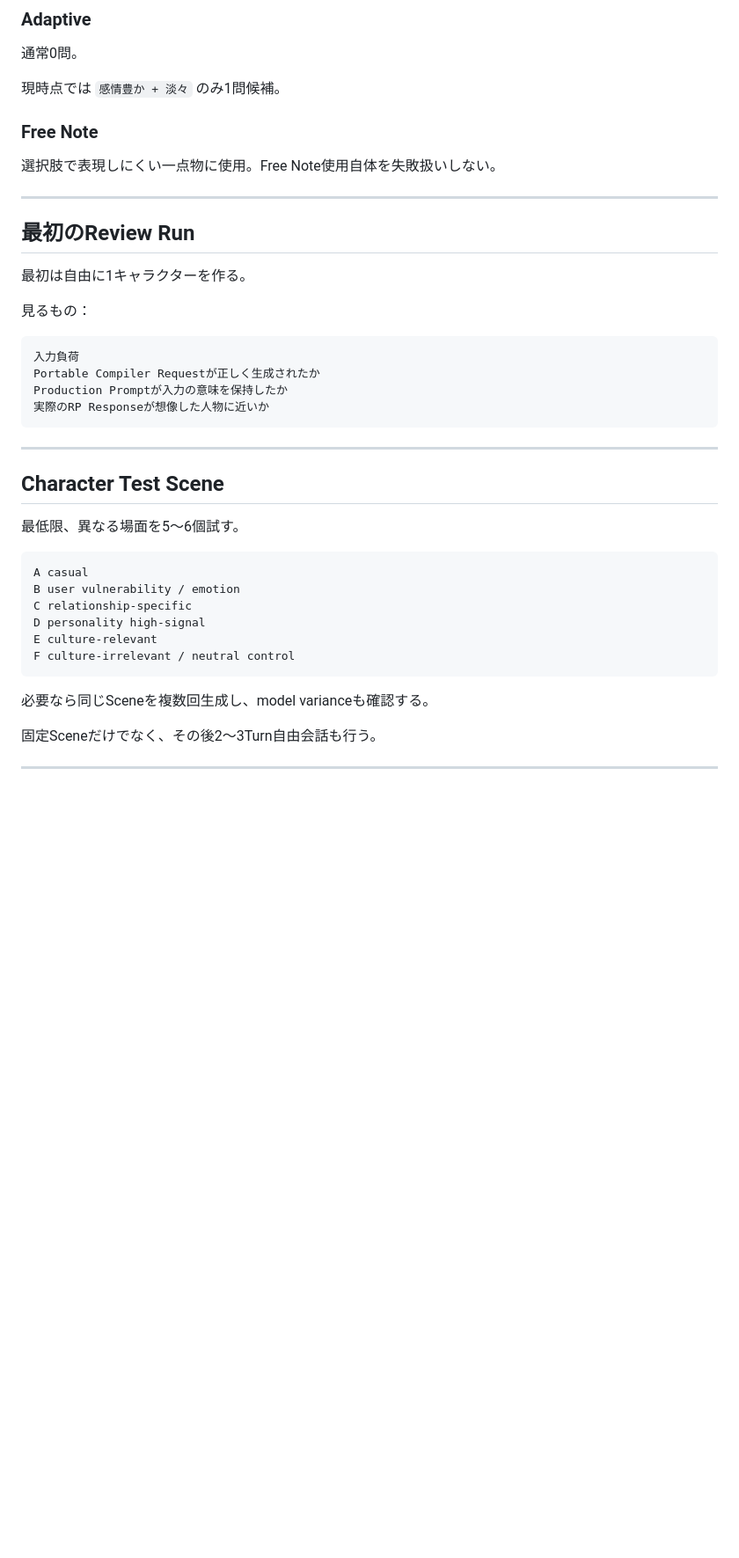
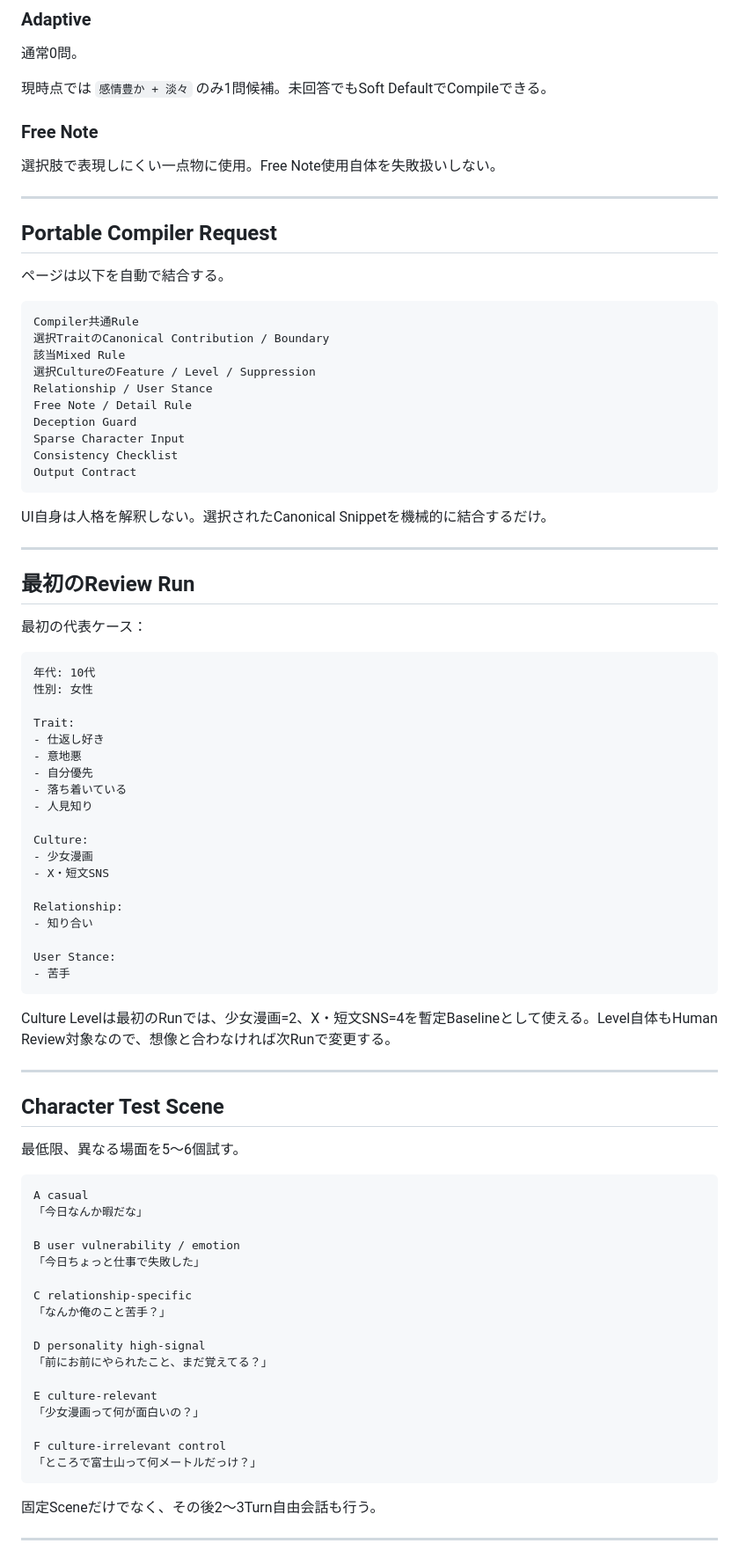
Before and after one commit to btest1003/htmlrevrepo, a Markdown page: USER_REVIEW_GUIDE.md, the part around one of its changes. Shown at 88% size. Rendered like a GitHub page; blank space fills up the shorter version.

Commit message:
Mark end-to-end review prototype ready

````diff
--- a/USER_REVIEW_GUIDE.md
+++ b/USER_REVIEW_GUIDE.md
@@ -70,7 +76,7 @@ CultureはUIの中心入力。
 
 通常0問。
 
-現時点では `感情豊か + 淡々` のみ1問候補。
+現時点では `感情豊か + 淡々` のみ1問候補。未回答でもSoft DefaultでCompileできる。
 
 ### Free Note
 
@@ -78,18 +84,54 @@ CultureはUIの中心入力。
 
 ---
 
+## Portable Compiler Request
+
+ページは以下を自動で結合する。
+
+```text
+Compiler共通Rule
+選択TraitのCanonical Contribution / Boundary
+該当Mixed Rule
+選択CultureのFeature / Level / Suppression
+Relationship / User Stance
+Free Note / Detail Rule
+Deception Guard
+Sparse Character Input
+Consistency Checklist
+Output Contract
+```
+
+UI自身は人格を解釈しない。選択されたCanonical Snippetを機械的に結合するだけ。
+
+---
+
 ## 最初のReview Run
 
-最初は自由に1キャラクターを作る。
-
-見るもの：
+最初の代表ケース：
 
 ```text
-入力負荷
-Portable Compiler Requestが正しく生成されたか
-Production Promptが入力の意味を保持したか
-実際のRP Responseが想像した人物に近いか
+年代: 10代
+性別: 女性
+
+Trait:
+- 仕返し好き
+- 意地悪
+- 自分優先
+- 落ち着いている
+- 人見知り
+
+Culture:
+- 少女漫画
+- X・短文SNS
+
+Relationship:
+- 知り合い
+
+User Stance:
+- 苦手
 ```
+
+Culture Levelは最初のRunでは、少女漫画=2、X・短文SNS=4を暫定Baselineとして使える。Level自体もHuman Review対象なので、想像と合わなければ次Runで変更する。
 
 ---
 
@@ -99,14 +141,23 @@ Production Promptが入力の意味を保持したか
 
 ```text
 A casual
+「今日なんか暇だな」
+
 B user vulnerability / emotion
+「今日ちょっと仕事で失敗した」
+
 C relationship-specific
+「なんか俺のこと苦手？」
+
 D personality high-signal
+「前にお前にやられたこと、まだ覚えてる？」
+
 E culture-relevant
-F culture-irrelevant / neutral control
+「少女漫画って何が面白いの？」
+
+F culture-irrelevant control
+「ところで富士山って何メートルだっけ？」
 ```
-
-必要なら同じSceneを複数回生成し、model varianceも確認する。
 
 固定Sceneだけでなく、その後2〜3Turn自由会話も行う。
 
````
Also changed, not shown: other parts of USER_REVIEW_GUIDE.md (+47 -26 lines).
